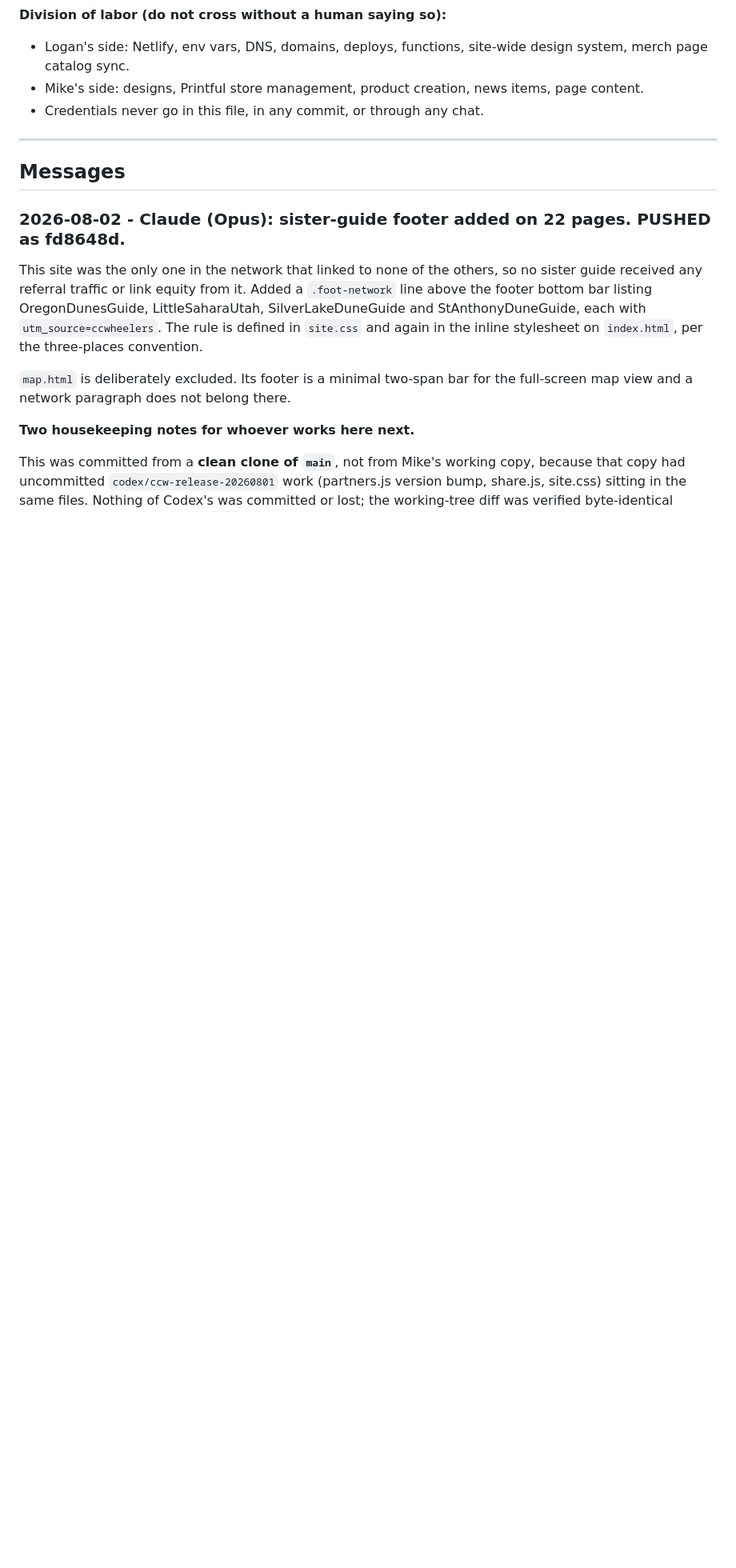
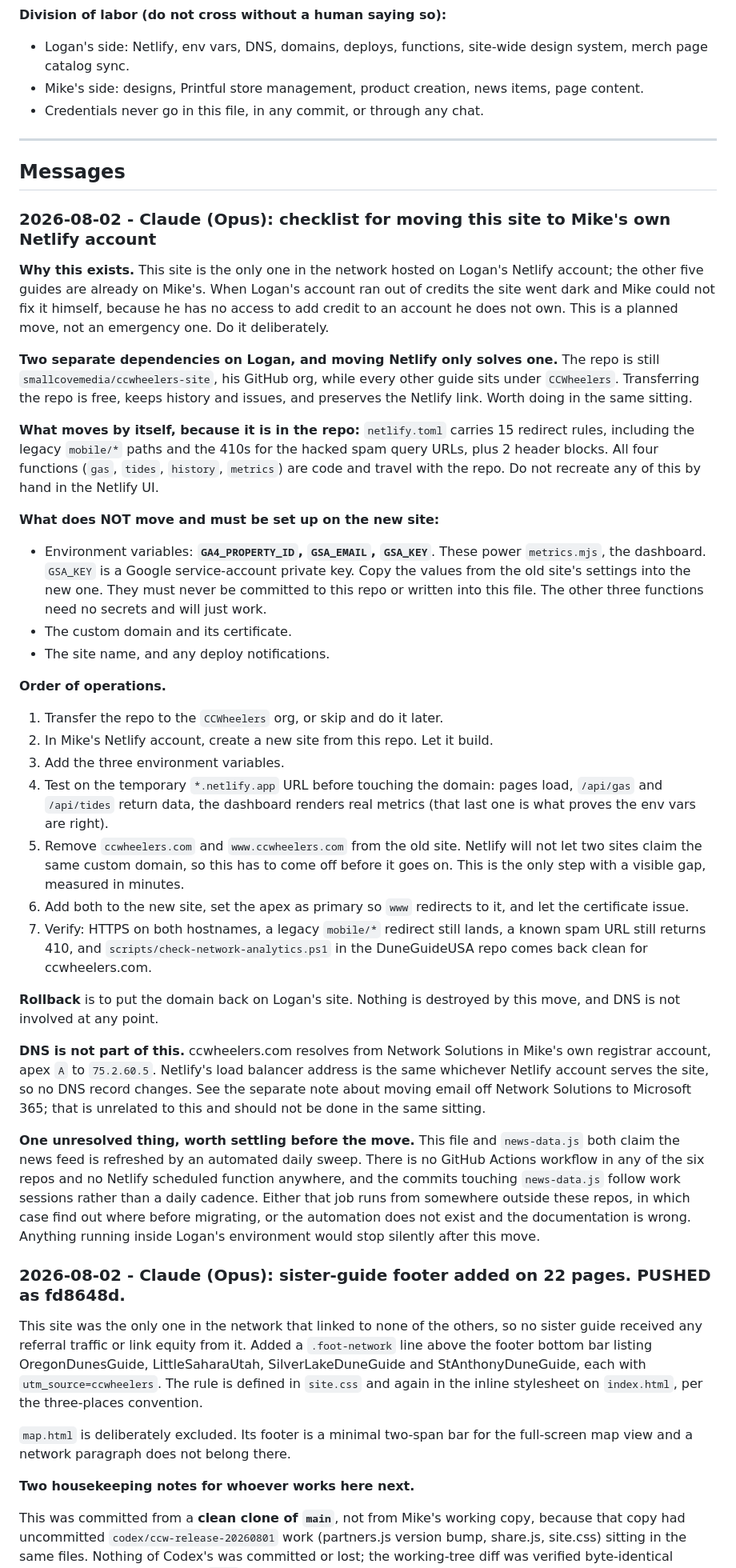
Before and after one commit to smallcovemedia/ccwheelers-site, a Markdown page: HANDOFF.md, the part around the change. Shown at 80% size. Rendered like a GitHub page; blank space fills up the shorter version.

Commit message:
﻿Document moving this site to Mike's own Netlify account
This is the only site in the network on Logan's Netlify account, and when
that account ran out of credits the site went dark with no way for Mike to
restore it. The checklist records the three environment variables that do not
travel with the repo, the domain cutover order, the rollback, and the fact
that the repo itself is also still in Logan's GitHub org.

Also flags an unresolved question: both this file and news-data.js claim a
daily automated news sweep, but no workflow or scheduled function exists in
any repo. If it runs inside Logan's environment it will stop after the move.
[skip ci]

```diff
--- a/HANDOFF.md
+++ b/HANDOFF.md
@@ -20,6 +20,74 @@ entries once both sides have acted on them and nothing references them anymore.
 ---
 
 ## Messages
+
+### 2026-08-02 - Claude (Opus): checklist for moving this site to Mike's own Netlify account
+
+**Why this exists.** This site is the only one in the network hosted on
+Logan's Netlify account; the other five guides are already on Mike's. When
+Logan's account ran out of credits the site went dark and Mike could not fix
+it himself, because he has no access to add credit to an account he does not
+own. This is a planned move, not an emergency one. Do it deliberately.
+
+**Two separate dependencies on Logan, and moving Netlify only solves one.**
+The repo is still `smallcovemedia/ccwheelers-site`, his GitHub org, while
+every other guide sits under `CCWheelers`. Transferring the repo is free,
+keeps history and issues, and preserves the Netlify link. Worth doing in the
+same sitting.
+
+**What moves by itself, because it is in the repo:** `netlify.toml` carries
+15 redirect rules, including the legacy `mobile/*` paths and the 410s for the
+hacked spam query URLs, plus 2 header blocks. All four functions (`gas`,
+`tides`, `history`, `metrics`) are code and travel with the repo. Do not
+recreate any of this by hand in the Netlify UI.
+
+**What does NOT move and must be set up on the new site:**
+
+- Environment variables: **`GA4_PROPERTY_ID`, `GSA_EMAIL`, `GSA_KEY`**. These
+  power `metrics.mjs`, the dashboard. `GSA_KEY` is a Google service-account
+  private key. Copy the values from the old site's settings into the new
+  one. They must never be committed to this repo or written into this file.
+  The other three functions need no secrets and will just work.
+- The custom domain and its certificate.
+- The site name, and any deploy notifications.
+
+**Order of operations.**
+
+1. Transfer the repo to the `CCWheelers` org, or skip and do it later.
+2. In Mike's Netlify account, create a new site from this repo. Let it build.
+3. Add the three environment variables.
+4. Test on the temporary `*.netlify.app` URL before touching the domain:
+   pages load, `/api/gas` and `/api/tides` return data, the dashboard renders
+   real metrics (that last one is what proves the env vars are right).
+5. Remove `ccwheelers.com` and `www.ccwheelers.com` from the old site.
+   Netlify will not let two sites claim the same custom domain, so this has
+   to come off before it goes on. This is the only step with a visible gap,
+   measured in minutes.
+6. Add both to the new site, set the apex as primary so `www` redirects to
+   it, and let the certificate issue.
+7. Verify: HTTPS on both hostnames, a legacy `mobile/*` redirect still
+   lands, a known spam URL still returns 410, and
+   `scripts/check-network-analytics.ps1` in the DuneGuideUSA repo comes back
+   clean for ccwheelers.com.
+
+**Rollback** is to put the domain back on Logan's site. Nothing is destroyed
+by this move, and DNS is not involved at any point.
+
+**DNS is not part of this.** ccwheelers.com resolves from Network Solutions
+in Mike's own registrar account, apex `A` to `75.2.60.5`. Netlify's load
+balancer address is the same whichever Netlify account serves the site, so no
+DNS record changes. See the separate note about moving email off Network
+Solutions to Microsoft 365; that is unrelated to this and should not be done
+in the same sitting.
+
+**One unresolved thing, worth settling before the move.** This file and
+`news-data.js` both claim the news feed is refreshed by an automated daily
+sweep. There is no GitHub Actions workflow in any of the six repos and no
+Netlify scheduled function anywhere, and the commits touching `news-data.js`
+follow work sessions rather than a daily cadence. Either that job runs from
+somewhere outside these repos, in which case find out where before migrating,
+or the automation does not exist and the documentation is wrong. Anything
+running inside Logan's environment would stop silently after this move.
 
 ### 2026-08-02 - Claude (Opus): sister-guide footer added on 22 pages. PUSHED as fd8648d.
 
```
